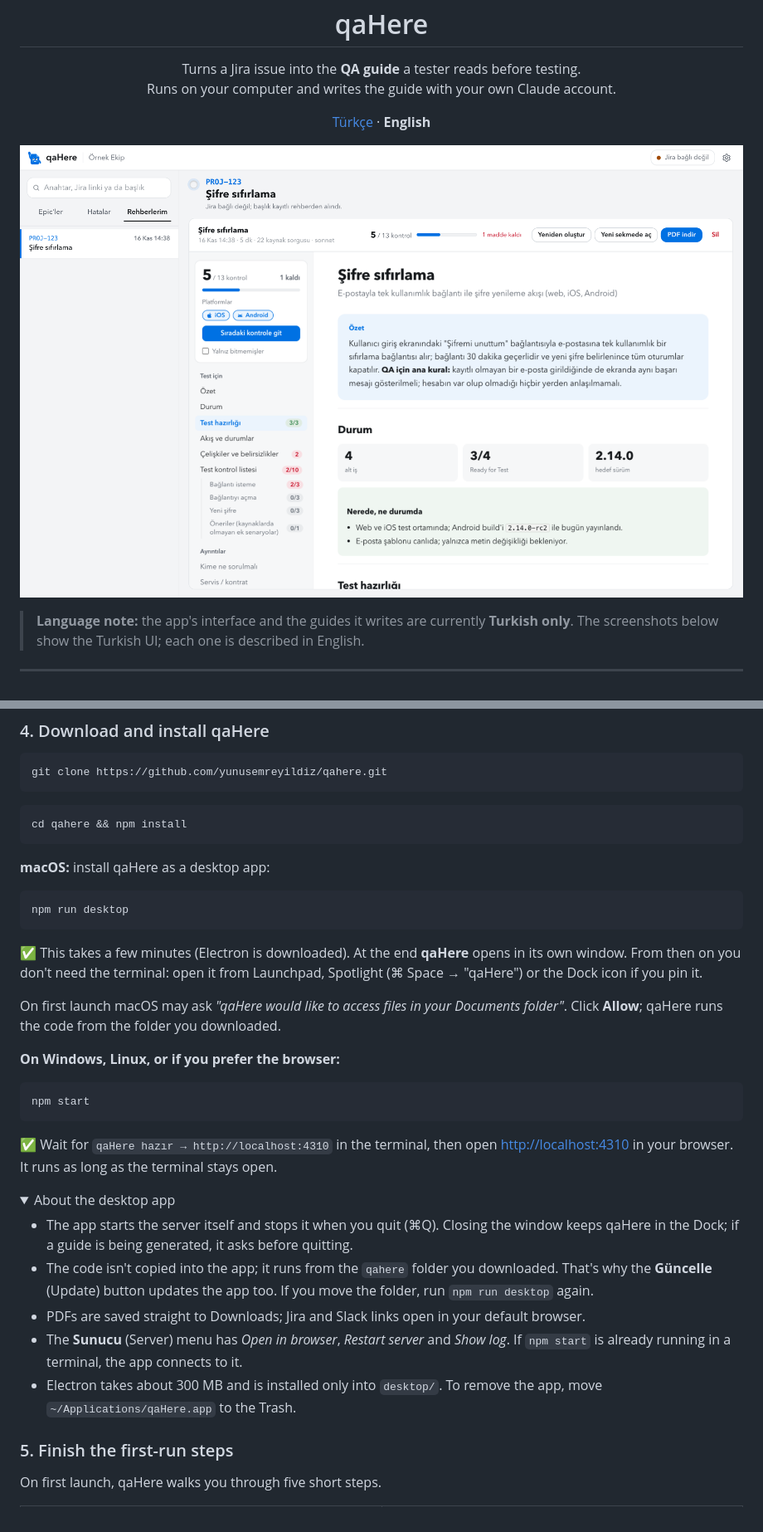
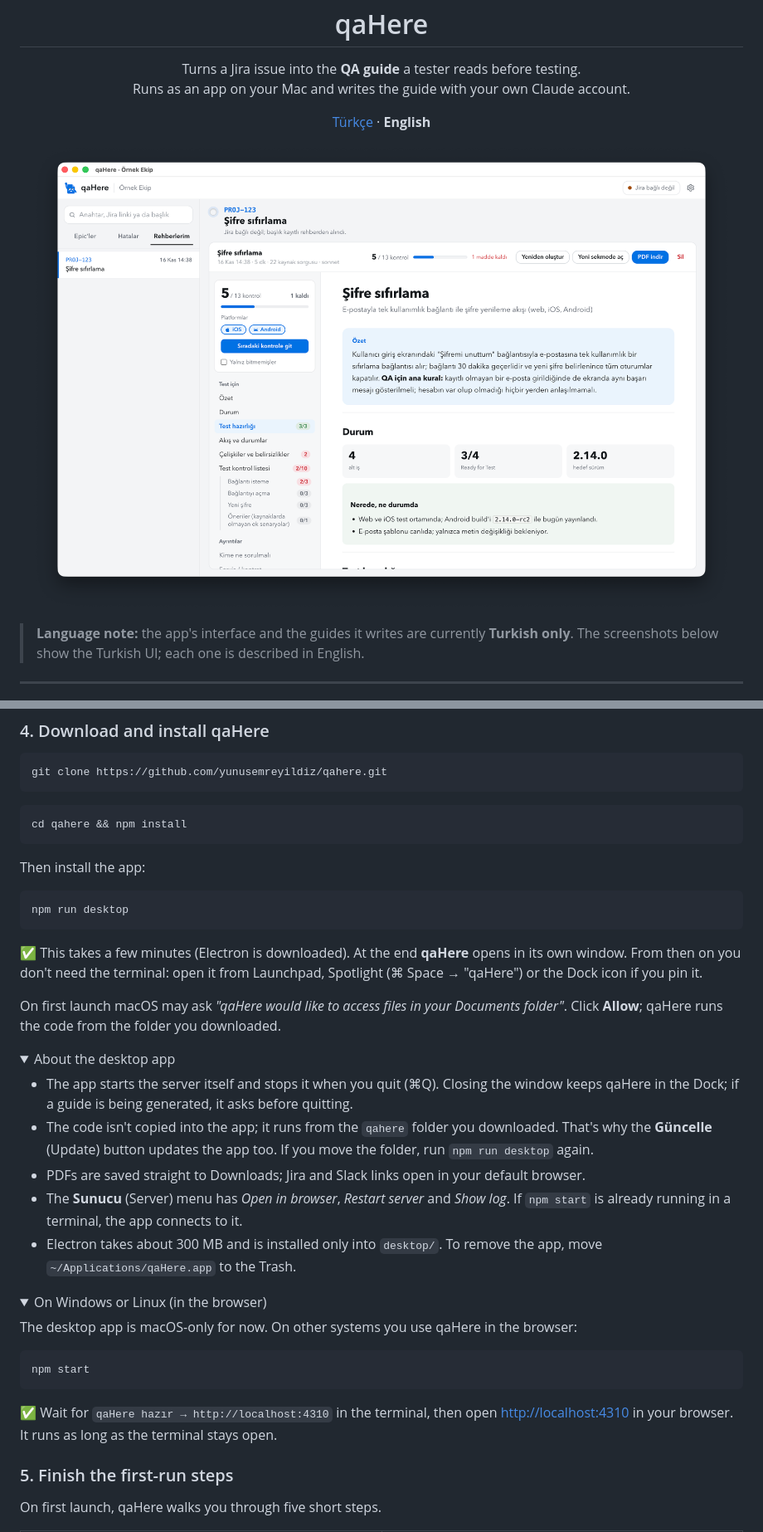
Before and after one commit to yunusemreyildiz/qahere, a Markdown page: README.en.md, 2 parts joined by grey strips. Shown at 83% size. GitHub-like rendering; pictures changed too: docs/screenshots/desktop.png (added), docs/screenshots/guide.png (deleted); folded sections open.

````diff
--- a/README.en.md
+++ b/README.en.md
@@ -6,7 +6,7 @@
 
 <p align="center">
   Turns a Jira issue into the <b>QA guide</b> a tester reads before testing.<br>
-  Runs on your computer and writes the guide with your own Claude account.
+  Runs as an app on your Mac and writes the guide with your own Claude account.
 </p>
 
 <p align="center">
@@ -14,7 +14,7 @@
 </p>
 
 <p align="center">
-  <img src="docs/screenshots/guide.png" alt="qaHere guide view: sections and checklist progress on the left, the guide on the right">
+  <img src="docs/screenshots/desktop.png" alt="qaHere desktop app: issues on the left, sections and checklist progress in the middle, the guide on the right">
 </p>
 
 > **Language note:** the app's interface and the guides it writes are currently **Turkish only**. The screenshots below show the Turkish UI; each one is described in English.
@@ -112,7 +113,7 @@ git clone https://github.com/yunusemreyildiz/qahere.git
 cd qahere && npm install
 ```
 
-**macOS:** install qaHere as a desktop app:
+Then install the app:
 
 ```bash
 npm run desktop
@@ -122,14 +123,6 @@ npm run desktop
 
 On first launch macOS may ask *"qaHere would like to access files in your Documents folder"*. Click **Allow**; qaHere runs the code from the folder you downloaded.
 
-**On Windows, Linux, or if you prefer the browser:**
-
-```bash
-npm start
-```
-
-✅ Wait for `qaHere hazır → http://localhost:4310` in the terminal, then open <http://localhost:4310> in your browser. It runs as long as the terminal stays open.
-
 <details>
 <summary>About the desktop app</summary>
 
@@ -138,6 +131,19 @@ npm start
 - PDFs are saved straight to Downloads; Jira and Slack links open in your default browser.
 - The **Sunucu** (Server) menu has *Open in browser*, *Restart server* and *Show log*. If `npm start` is already running in a terminal, the app connects to it.
 - Electron takes about 300 MB and is installed only into `desktop/`. To remove the app, move `~/Applications/qaHere.app` to the Trash.
+
+</details>
+
+<details>
+<summary>On Windows or Linux (in the browser)</summary>
+
+The desktop app is macOS-only for now. On other systems you use qaHere in the browser:
+
+```bash
+npm start
+```
+
+✅ Wait for `qaHere hazır → http://localhost:4310` in the terminal, then open <http://localhost:4310> in your browser. It runs as long as the terminal stays open.
 
 </details>
 
````
Also changed, not shown: other parts of README.en.md (+1 -0 lines), README.md (+17 -11 lines), 1 other file.
